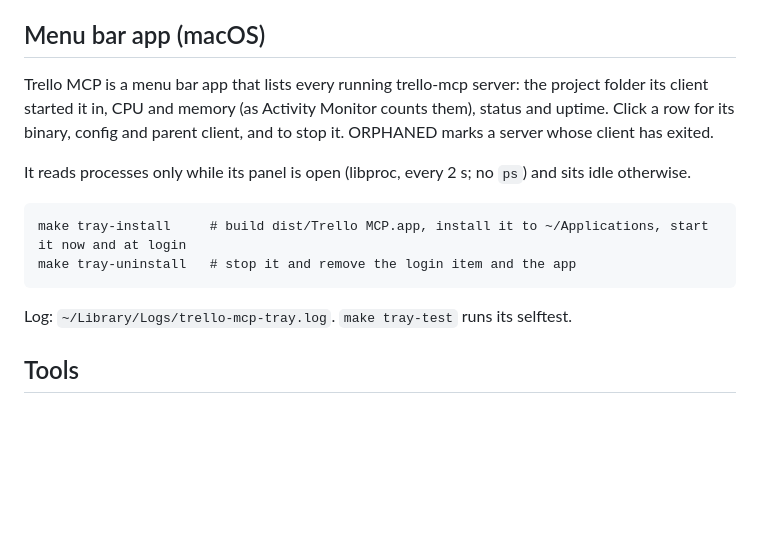
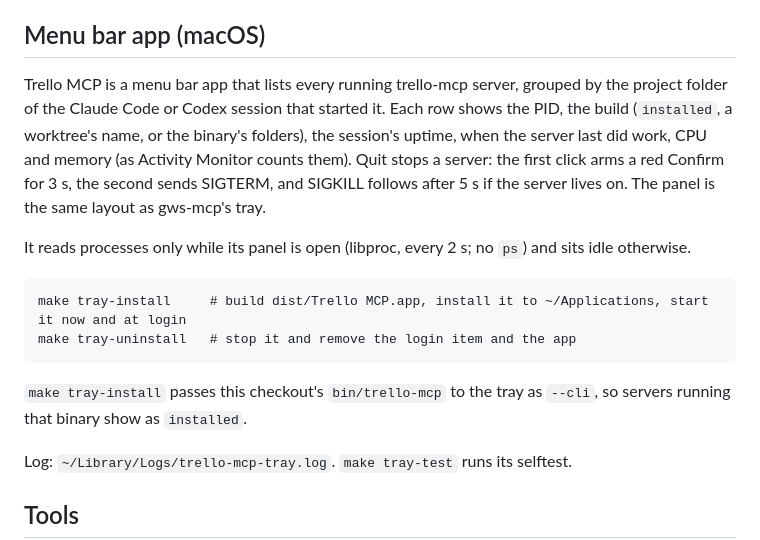
Before and after one commit to thaitanloi365/trello-mcp, a Markdown page: README.md, the part around the change. Rendered like a GitHub page; blank space fills up the shorter version.

Commit message:
docs(tray): gws-mcp layout, Quit and Confirm, 5 s grace, 520 pt

```diff
--- a/README.md
+++ b/README.md
@@ -218,16 +218,21 @@ available for secret-manager and container workflows.
 
 ## Menu bar app (macOS)
 
-Trello MCP is a menu bar app that lists every running trello-mcp server: the project folder its
-client started it in, CPU and memory (as Activity Monitor counts them), status and uptime. Click a
-row for its binary, config and parent client, and to stop it. ORPHANED marks a server whose client
-has exited.
+Trello MCP is a menu bar app that lists every running trello-mcp server, grouped by the project
+folder of the Claude Code or Codex session that started it. Each row shows the PID, the build
+(`installed`, a worktree's name, or the binary's folders), the session's uptime, when the server
+last did work, CPU and memory (as Activity Monitor counts them). Quit stops a server: the first
+click arms a red Confirm for 3 s, the second sends SIGTERM, and SIGKILL follows after 5 s if the
+server lives on. The panel is the same layout as gws-mcp's tray.
 
 It reads processes only while its panel is open (libproc, every 2 s; no `ps`) and sits idle
 otherwise.
 
     make tray-install     # build dist/Trello MCP.app, install it to ~/Applications, start it now and at login
     make tray-uninstall   # stop it and remove the login item and the app
+
+`make tray-install` passes this checkout's `bin/trello-mcp` to the tray as `--cli`, so servers
+running that binary show as `installed`.
 
 Log: `~/Library/Logs/trello-mcp-tray.log`. `make tray-test` runs its selftest.
 
```
Also changed, not shown: CHANGELOG.md (+3 -2 lines), 1 other file.
